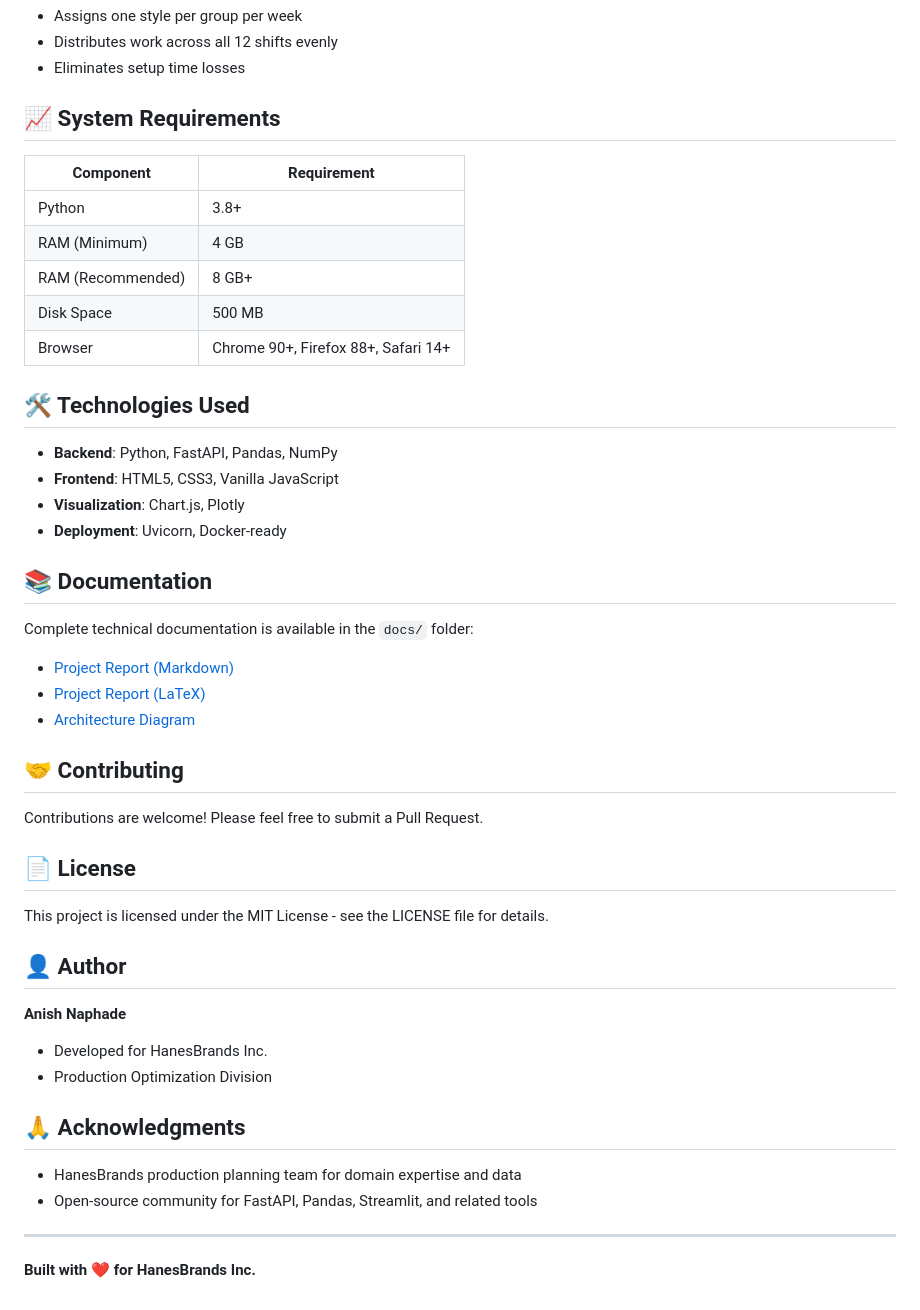
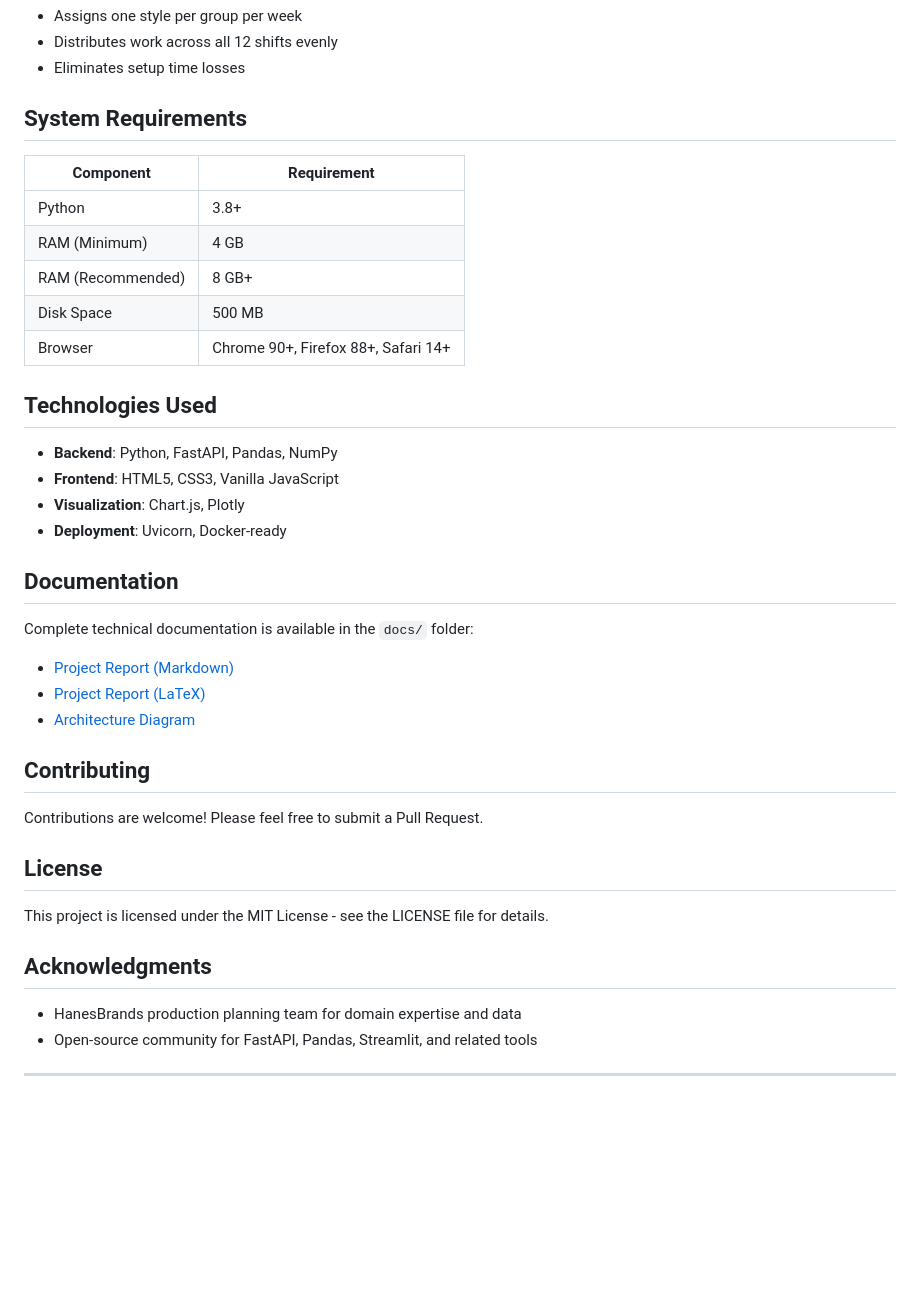
Before and after one commit to 1-ritesh/Loading-Optimization, a Markdown page: README.md, the part around the change printed below. Drawn GitHub-style; blank space fills up the shorter version.

Commit message:
Update README.md
Signed-off-by: Anish Naphade <111562498+AnishNaphade@users.noreply.github.com>

```diff
--- a/README.md
+++ b/README.md
@@ -126,7 +126,7 @@ print(f"Efficiency: {result['kpi']['weighted_avg_eff']}%")
 - Distributes work across all 12 shifts evenly
 - Eliminates setup time losses
 
-## 📈 System Requirements
+##  System Requirements
 
 | Component | Requirement |
 |-----------|-------------|
@@ -136,39 +136,32 @@ print(f"Efficiency: {result['kpi']['weighted_avg_eff']}%")
 | Disk Space | 500 MB |
 | Browser | Chrome 90+, Firefox 88+, Safari 14+ |
 
-## 🛠️ Technologies Used
+##  Technologies Used
 
 - **Backend**: Python, FastAPI, Pandas, NumPy
 - **Frontend**: HTML5, CSS3, Vanilla JavaScript
 - **Visualization**: Chart.js, Plotly
 - **Deployment**: Uvicorn, Docker-ready
 
-## 📚 Documentation
+##  Documentation
 
 Complete technical documentation is available in the `docs/` folder:
 - [Project Report (Markdown)](docs/PROJECT_REPORT.md)
 - [Project Report (LaTeX)](docs/PROJECT_REPORT.tex)
 - [Architecture Diagram](docs/architecture_diagram.png)
 
-## 🤝 Contributing
+##  Contributing
 
 Contributions are welcome! Please feel free to submit a Pull Request.
 
-## 📄 License
+##  License
 
 This project is licensed under the MIT License - see the LICENSE file for details.
 
-## 👤 Author
 
-**Anish Naphade**
-- Developed for HanesBrands Inc.
-- Production Optimization Division
-
-## 🙏 Acknowledgments
+##  Acknowledgments
 
 - HanesBrands production planning team for domain expertise and data
 - Open-source community for FastAPI, Pandas, Streamlit, and related tools
 
 ---
-
-**Built with ❤️ for HanesBrands Inc.**
```
Also changed, not shown: other parts of README.md (+7 -7 lines).
